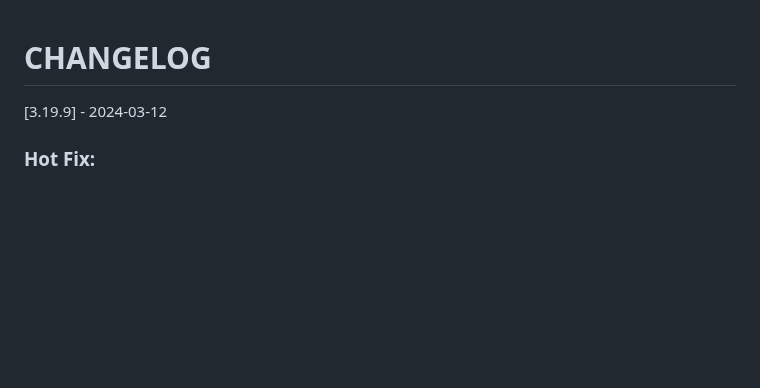
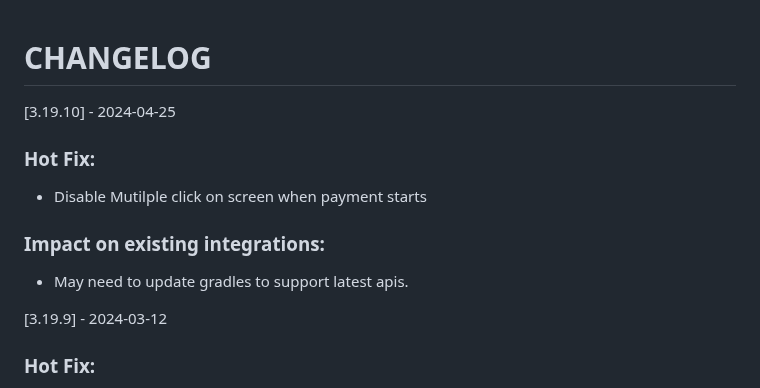
Before and after one commit to Tap-Payments/goSellSDK-AndroidX, a Markdown page: CHANGELOG.md, the part around the change. Drawn GitHub-style; blank space fills up the shorter version.

```diff
--- a/CHANGELOG.md
+++ b/CHANGELOG.md
@@ -1,4 +1,10 @@
 # CHANGELOG
+
+[3.19.10] - 2024-04-25
+### Hot Fix:
+- Disable Mutilple click on screen when payment starts
+### Impact on existing integrations:
+- May need to update gradles to support latest apis.
 
 [3.19.9] - 2024-03-12
 ### Hot Fix:
```
Also changed, not shown: README.md (+4 -4 lines).
